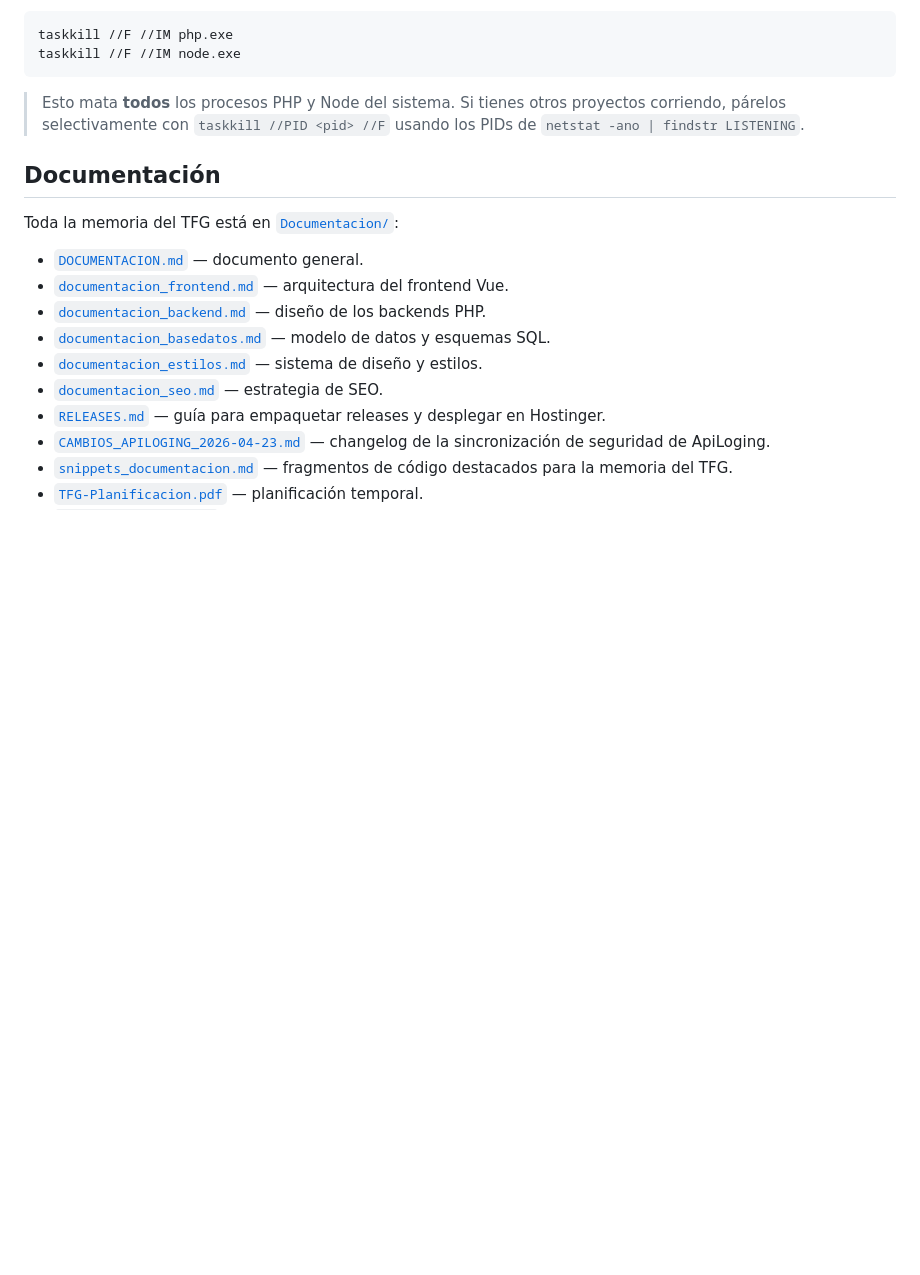
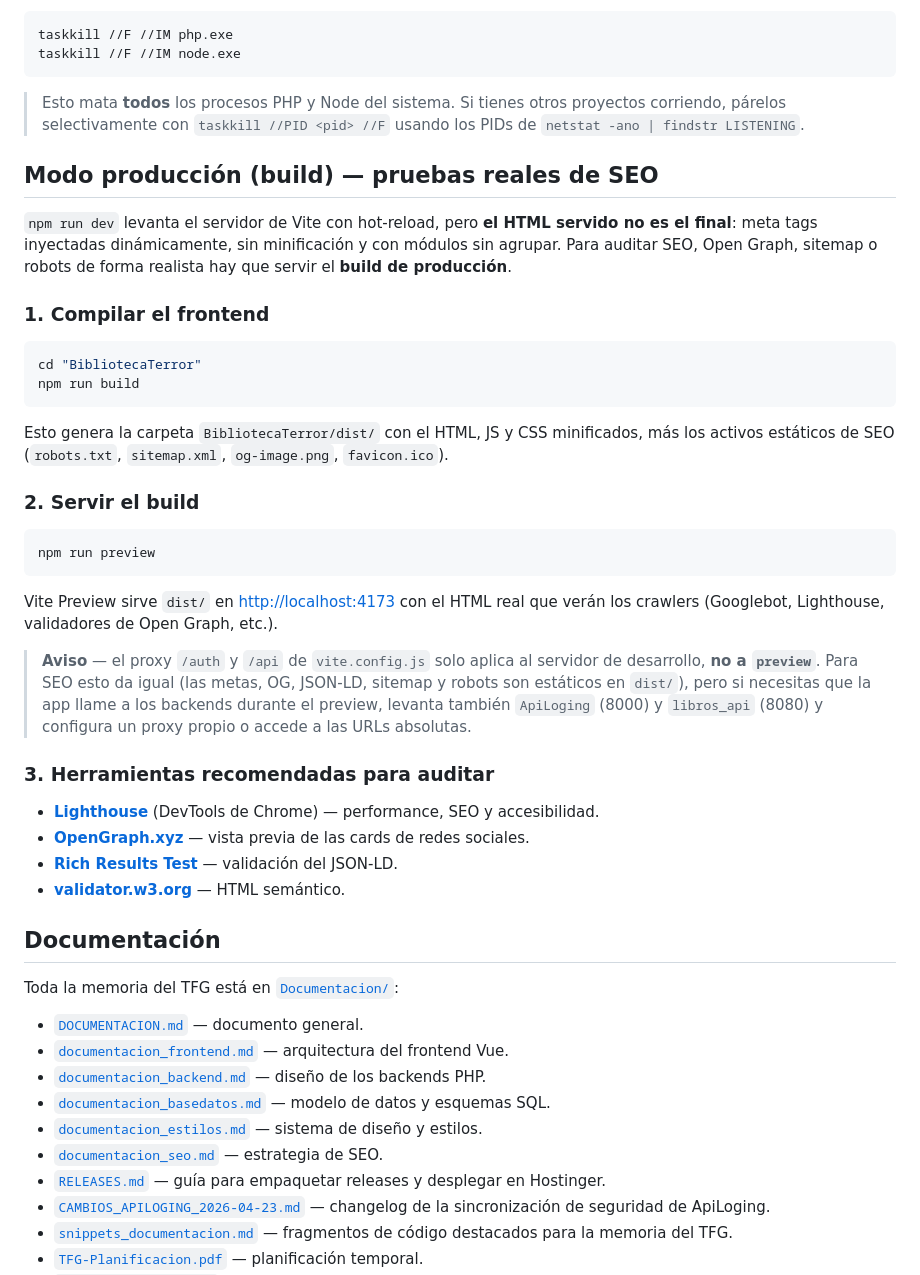
Before and after one commit to ElJorge1995/BibliotecaTerror, a Markdown page: README.md, the part around one of its changes. GitHub-like rendering; blank space fills up the shorter version.

Commit message:
Actualizacion readme

````diff
--- a/README.md
+++ b/README.md
@@ -96,6 +112,49 @@ taskkill //F //IM node.exe
 > proyectos corriendo, párelos selectivamente con `taskkill //PID <pid> //F`
 > usando los PIDs de `netstat -ano | findstr LISTENING`.
 
+## Modo producción (build) — pruebas reales de SEO
+
+`npm run dev` levanta el servidor de Vite con hot-reload, pero **el HTML
+servido no es el final**: meta tags inyectadas dinámicamente, sin
+minificación y con módulos sin agrupar. Para auditar SEO, Open Graph,
+sitemap o robots de forma realista hay que servir el **build de
+producción**.
+
+### 1. Compilar el frontend
+
+```bash
+cd "BibliotecaTerror"
+npm run build
+```
+
+Esto genera la carpeta `BibliotecaTerror/dist/` con el HTML, JS y CSS
+minificados, más los activos estáticos de SEO (`robots.txt`, `sitemap.xml`,
+`og-image.png`, `favicon.ico`).
+
+### 2. Servir el build
+
+```bash
+npm run preview
+```
+
+Vite Preview sirve `dist/` en [http://localhost:4173](http://localhost:4173)
+con el HTML real que verán los crawlers (Googlebot, Lighthouse, validadores
+de Open Graph, etc.).
+
+> **Aviso** — el proxy `/auth` y `/api` de `vite.config.js` solo aplica al
+> servidor de desarrollo, **no a `preview`**. Para SEO esto da igual (las
+> metas, OG, JSON-LD, sitemap y robots son estáticos en `dist/`), pero si
+> necesitas que la app llame a los backends durante el preview, levanta
+> también `ApiLoging` (8000) y `libros_api` (8080) y configura un proxy
+> propio o accede a las URLs absolutas.
+
+### 3. Herramientas recomendadas para auditar
+
+- **[Lighthouse](https://developer.chrome.com/docs/lighthouse/overview)** (DevTools de Chrome) — performance, SEO y accesibilidad.
+- **[OpenGraph.xyz](https://www.opengraph.xyz/)** — vista previa de las cards de redes sociales.
+- **[Rich Results Test](https://search.google.com/test/rich-results)** — validación del JSON-LD.
+- **[validator.w3.org](https://validator.w3.org/)** — HTML semántico.
+
 ## Documentación
 
 Toda la memoria del TFG está en [`Documentacion/`](Documentacion/):
````
Also changed, not shown: other parts of README.md (+16 -0 lines).
